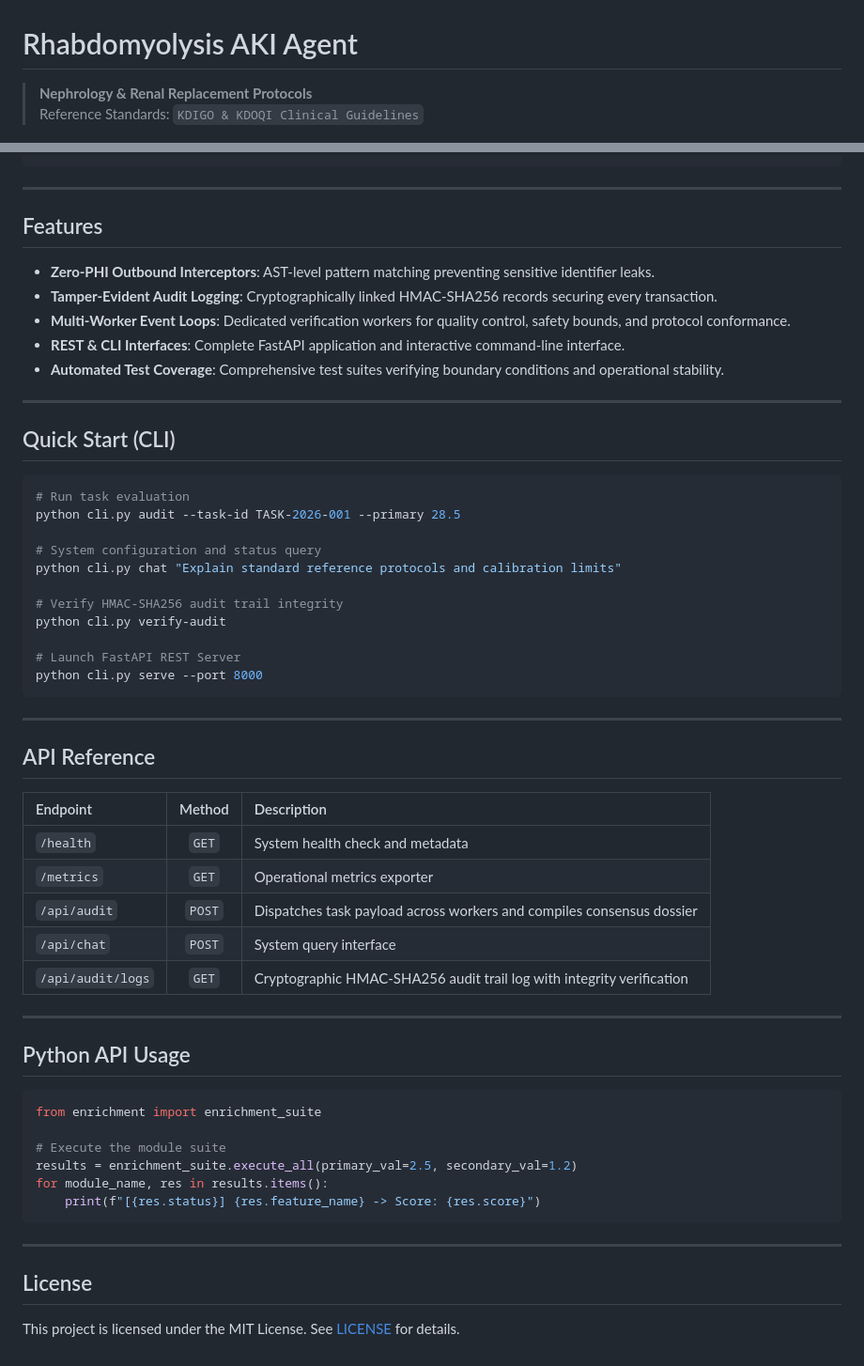
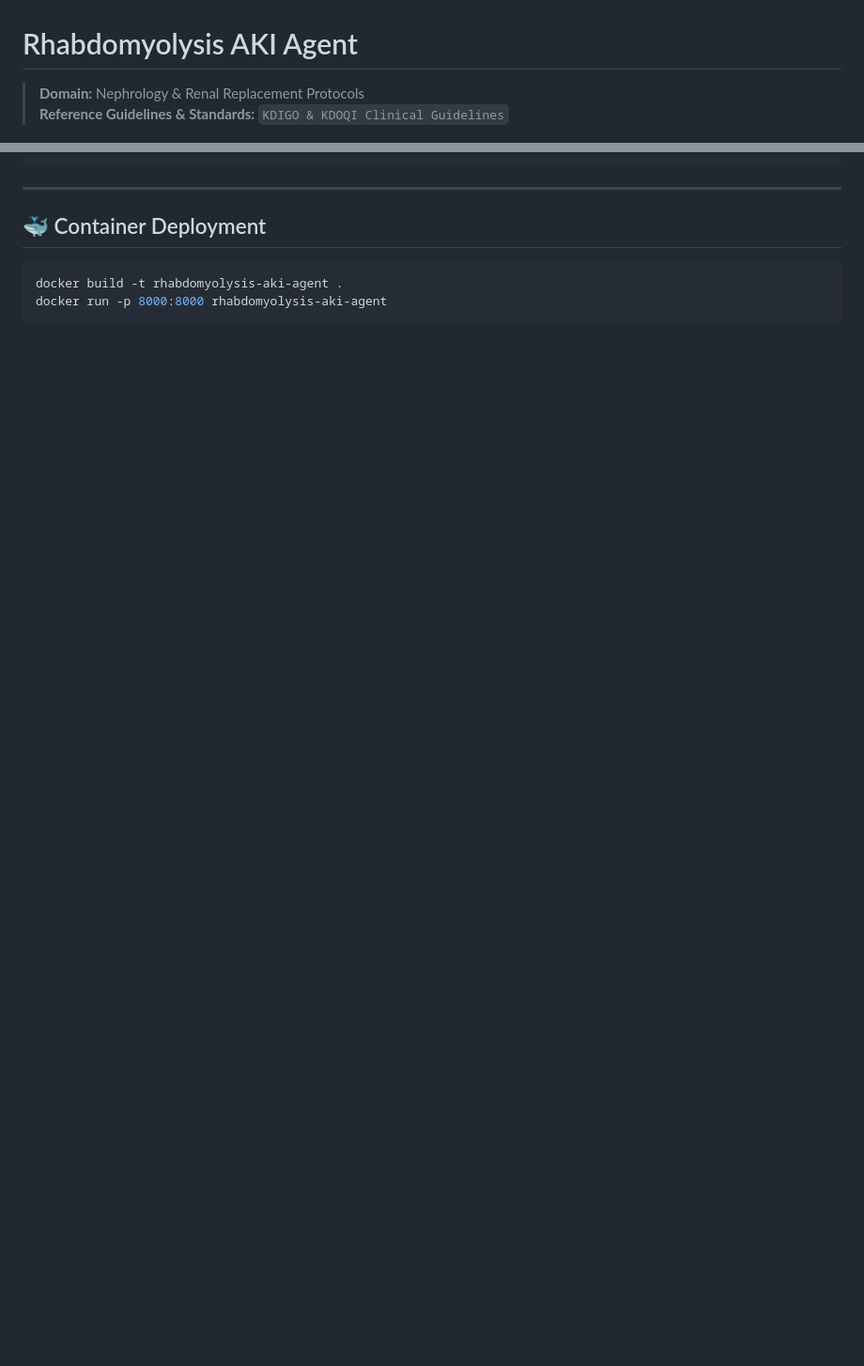
Before and after one commit to abusuraihsakhri/rhabdomyolysis-aki-agent, a Markdown page: README.md, 2 parts joined by grey strips. Shown at 94% size. Rendered like a GitHub page; blank space fills up the shorter version.

````diff
--- a/README.md
+++ b/README.md
@@ -1,7 +1,7 @@
 # Rhabdomyolysis AKI Agent
 
-> **Nephrology & Renal Replacement Protocols**
-> Reference Standards: `KDIGO & KDOQI Clinical Guidelines`
+> **Domain:** Nephrology & Renal Replacement Protocols
+> **Reference Guidelines & Standards:** `KDIGO & KDOQI Clinical Guidelines`
 
 <div align="center">
 
@@ -44,59 +96,9 @@
 
 ---
 
-## Features
-
-* **Zero-PHI Outbound Interceptors**: AST-level pattern matching preventing sensitive identifier leaks.
-* **Tamper-Evident Audit Logging**: Cryptographically linked HMAC-SHA256 records securing every transaction.
-* **Multi-Worker Event Loops**: Dedicated verification workers for quality control, safety bounds, and protocol conformance.
-* **REST & CLI Interfaces**: Complete FastAPI application and interactive command-line interface.
-* **Automated Test Coverage**: Comprehensive test suites verifying boundary conditions and operational stability.
-
----
-
-## Quick Start (CLI)
+## 🐳 Container Deployment
 
 ```bash
-# Run task evaluation
-python cli.py audit --task-id TASK-2026-001 --primary 28.5
-
-# System configuration and status query
-python cli.py chat "Explain standard reference protocols and calibration limits"
-
-# Verify HMAC-SHA256 audit trail integrity
-python cli.py verify-audit
-
-# Launch FastAPI REST Server
-python cli.py serve --port 8000
+docker build -t rhabdomyolysis-aki-agent .
+docker run -p 8000:8000 rhabdomyolysis-aki-agent
 ```
-
----
-
-## API Reference
-
-| Endpoint | Method | Description |
-|:---------|:------:|:------------|
-| `/health` | `GET` | System health check and metadata |
-| `/metrics` | `GET` | Operational metrics exporter |
-| `/api/audit` | `POST` | Dispatches task payload across workers and compiles consensus dossier |
-| `/api/chat` | `POST` | System query interface |
-| `/api/audit/logs` | `GET` | Cryptographic HMAC-SHA256 audit trail log with integrity verification |
-
----
-
-## Python API Usage
-
-```python
-from enrichment import enrichment_suite
-
-# Execute the module suite
-results = enrichment_suite.execute_all(primary_val=2.5, secondary_val=1.2)
-for module_name, res in results.items():
-    print(f"[{res.status}] {res.feature_name} -> Score: {res.score}")
-```
-
----
-
-## License
-
-This project is licensed under the MIT License. See [LICENSE](LICENSE) for details.
````
Also changed, not shown: other parts of README.md (+72 -20 lines).
